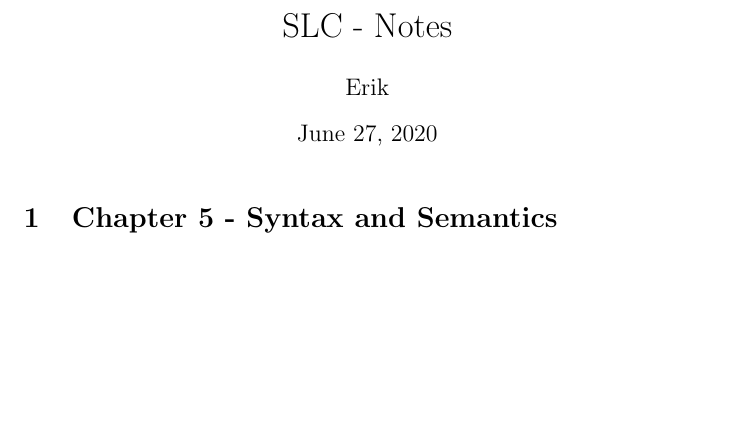
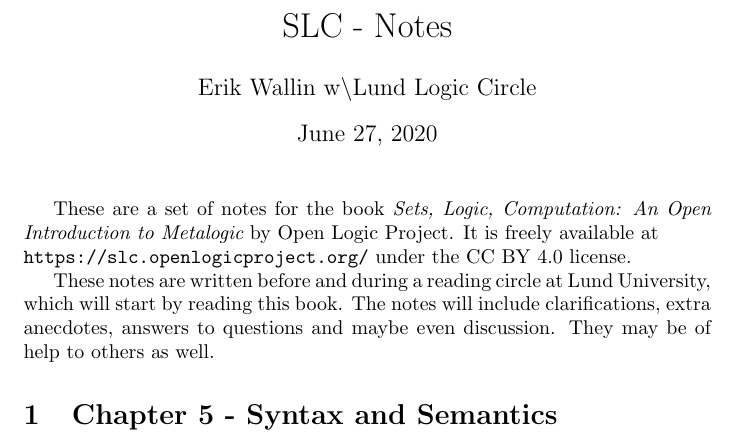
Before and after one commit to Skelpdar/SLC---Notes, a LaTeX document (main.tex, which reads chapter5.tex, intro.tex): part of the page, cut so that both start at the same text, the shorter picture padded with empty space. Compiled offline with pdfLaTeX.

Commit message:
Updates from Overleaf

```diff
--- /dev/null
+++ b/chapter5.tex
@@ -0,0 +1,2 @@
+\section{Chapter 5 - Syntax and
+Semantics}
--- /dev/null
+++ b/intro.tex
@@ -0,0 +1,3 @@
+These are a set of notes for the book {\it Sets, Logic, Computation: An Open Introduction to Metalogic} by Open Logic Project. It is freely available at \\ \url{https://slc.openlogicproject.org/} under the CC BY 4.0 license.
+
+These notes are written before and during a reading circle at Lund University, which will start by reading this book. The notes will include clarifications, extra anecdotes, answers to questions and maybe even discussion. They may be of help to others as well.
--- a/main.tex
+++ b/main.tex
@@ -1,14 +1,16 @@
 \documentclass{article}
 \usepackage[utf8]{inputenc}
+\usepackage{url}
 
 \title{SLC - Notes}
-\author{Erik}
+\author{Erik Wallin w\textbackslash Lund Logic Circle}
 
 \begin{document}
 
 \maketitle
 
-\section{Chapter 5 - Syntax and
-Semantics}
+\input{intro}
+
+\input{chapter5}
 
 \end{document}
```
